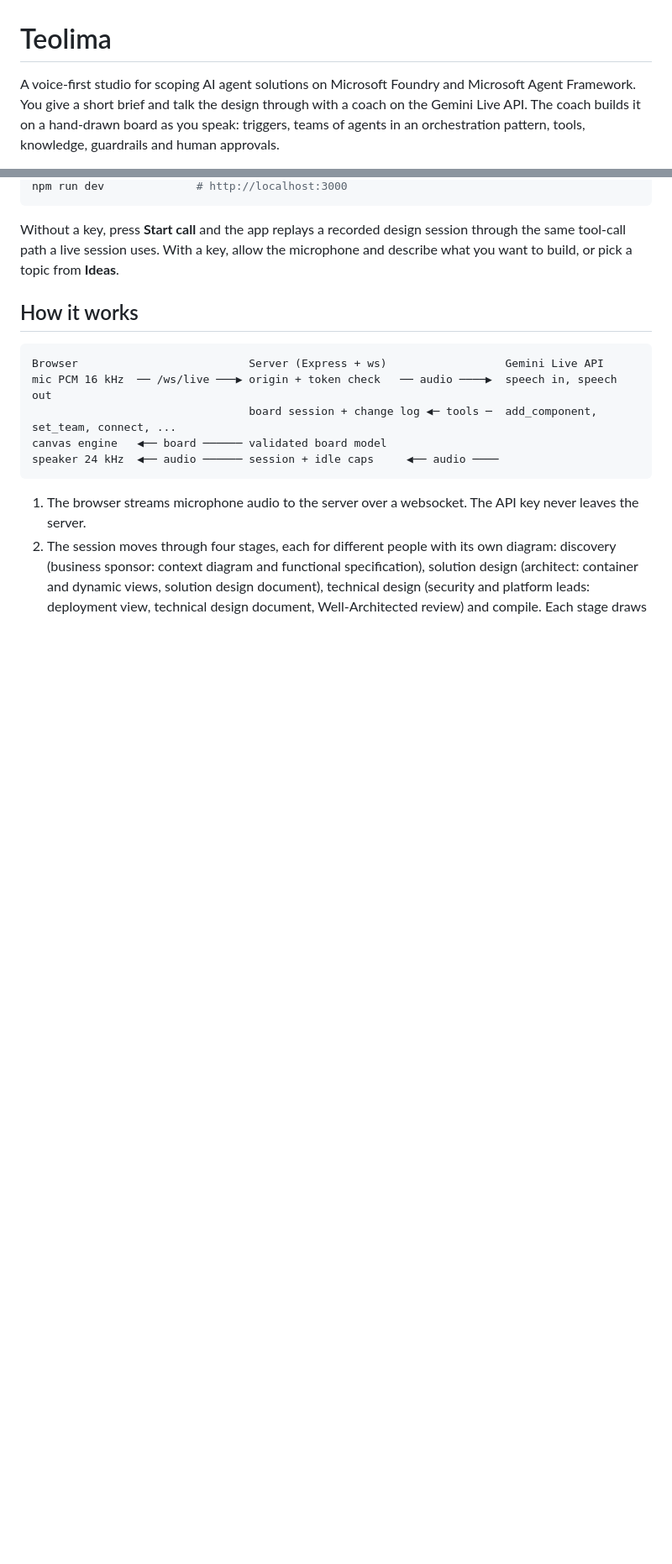
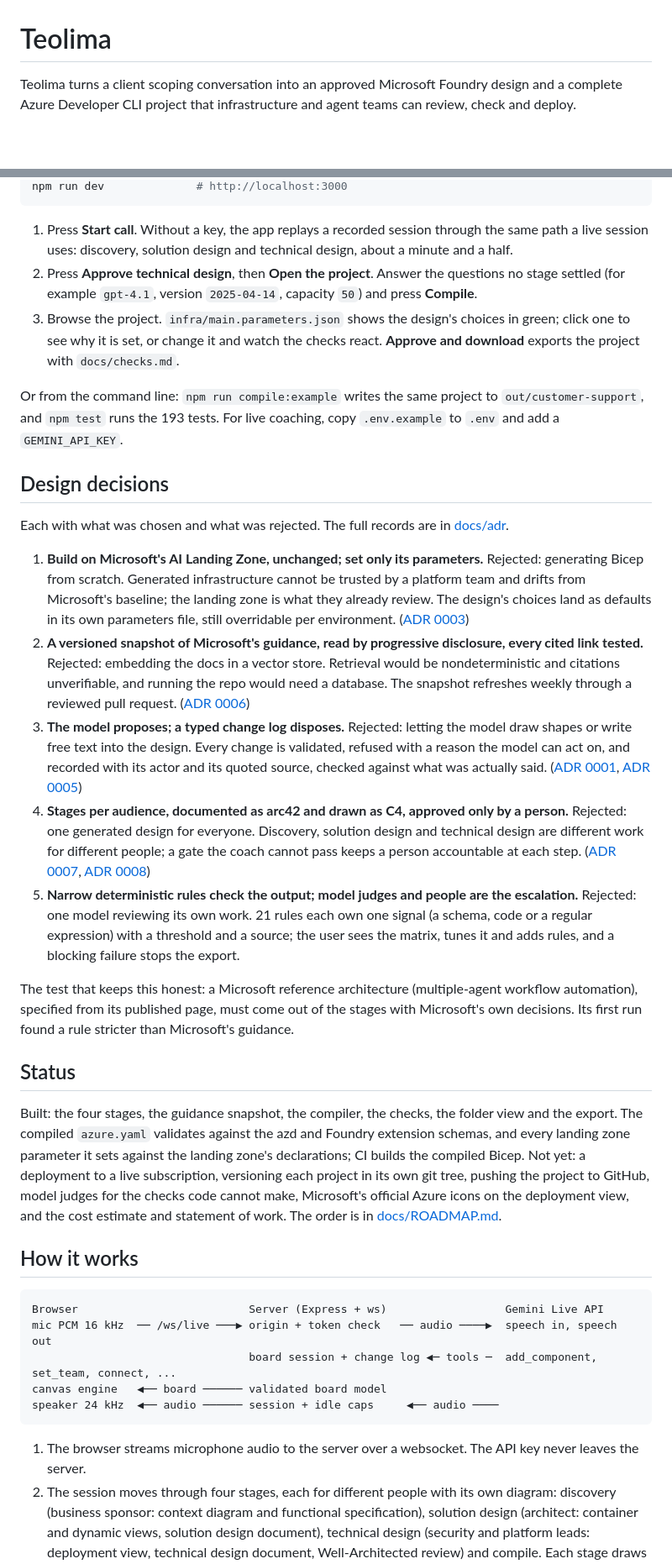
Before and after one commit to thuyghe12/teolima_public, a Markdown page: README.md, 2 parts joined by grey strips. Shown at 84% size. GitHub-like rendering; blank space fills up the shorter version.

````diff
--- a/README.md
+++ b/README.md
@@ -1,4 +1,4 @@
 # Teolima
 
-A voice-first studio for scoping AI agent solutions on Microsoft Foundry and Microsoft Agent Framework. You give a short brief and talk the design through with a coach on the Gemini Live API. The coach builds it on a hand-drawn board as you speak: triggers, teams of agents in an orchestration pattern, tools, knowledge, guardrails and human approvals.
+Teolima turns a client scoping conversation into an approved Microsoft Foundry design and a complete Azure Developer CLI project that infrastructure and agent teams can review, check and deploy.
 
@@ -22,7 +34,27 @@ cp .env.example .env     # optional: add GEMINI_API_KEY for live coaching
 npm run dev              # http://localhost:3000
 ```
 
-Without a key, press **Start call** and the app replays a recorded design session through the same tool-call path a live session uses. With a key, allow the microphone and describe what you want to build, or pick a topic from **Ideas**.
+1. Press **Start call**. Without a key, the app replays a recorded session through the same path a live session uses: discovery, solution design and technical design, about a minute and a half.
+2. Press **Approve technical design**, then **Open the project**. Answer the questions no stage settled (for example `gpt-4.1`, version `2025-04-14`, capacity `50`) and press **Compile**.
+3. Browse the project. `infra/main.parameters.json` shows the design's choices in green; click one to see why it is set, or change it and watch the checks react. **Approve and download** exports the project with `docs/checks.md`.
+
+Or from the command line: `npm run compile:example` writes the same project to `out/customer-support`, and `npm test` runs the 193 tests. For live coaching, copy `.env.example` to `.env` and add a `GEMINI_API_KEY`.
+
+## Design decisions
+
+Each with what was chosen and what was rejected. The full records are in [docs/adr](docs/adr).
+
+1. **Build on Microsoft's AI Landing Zone, unchanged; set only its parameters.** Rejected: generating Bicep from scratch. Generated infrastructure cannot be trusted by a platform team and drifts from Microsoft's baseline; the landing zone is what they already review. The design's choices land as defaults in its own parameters file, still overridable per environment. ([ADR 0003](docs/adr/0003-compile-to-foundry-package.md))
+2. **A versioned snapshot of Microsoft's guidance, read by progressive disclosure, every cited link tested.** Rejected: embedding the docs in a vector store. Retrieval would be nondeterministic and citations unverifiable, and running the repo would need a database. The snapshot refreshes weekly through a reviewed pull request. ([ADR 0006](docs/adr/0006-guidance-snapshot.md))
+3. **The model proposes; a typed change log disposes.** Rejected: letting the model draw shapes or write free text into the design. Every change is validated, refused with a reason the model can act on, and recorded with its actor and its quoted source, checked against what was actually said. ([ADR 0001](docs/adr/0001-board-as-versioned-tree.md), [ADR 0005](docs/adr/0005-high-level-board-exact-meaning.md))
+4. **Stages per audience, documented as arc42 and drawn as C4, approved only by a person.** Rejected: one generated design for everyone. Discovery, solution design and technical design are different work for different people; a gate the coach cannot pass keeps a person accountable at each step. ([ADR 0007](docs/adr/0007-scope-to-iac.md), [ADR 0008](docs/adr/0008-arc42-and-c4.md))
+5. **Narrow deterministic rules check the output; model judges and people are the escalation.** Rejected: one model reviewing its own work. 21 rules each own one signal (a schema, code or a regular expression) with a threshold and a source; the user sees the matrix, tunes it and adds rules, and a blocking failure stops the export.
+
+The test that keeps this honest: a Microsoft reference architecture (multiple-agent workflow automation), specified from its published page, must come out of the stages with Microsoft's own decisions. Its first run found a rule stricter than Microsoft's guidance.
+
+## Status
+
+Built: the four stages, the guidance snapshot, the compiler, the checks, the folder view and the export. The compiled `azure.yaml` validates against the azd and Foundry extension schemas, and every landing zone parameter it sets against the landing zone's declarations; CI builds the compiled Bicep. Not yet: a deployment to a live subscription, versioning each project in its own git tree, pushing the project to GitHub, model judges for the checks code cannot make, Microsoft's official Azure icons on the deployment view, and the cost estimate and statement of work. The order is in [docs/ROADMAP.md](docs/ROADMAP.md).
 
 ## How it works
 
````
Also changed, not shown: other parts of README.md (+29 -20 lines), docs/ARCHITECTURE.md (+5 -1 lines), docs/AZURE_TARGETS.md (+1 -1 lines), docs/images/1-discovery.png (added), docs/images/2-solution.png (added), docs/images/3-technical.png (added), docs/images/4-compile.png (added).
